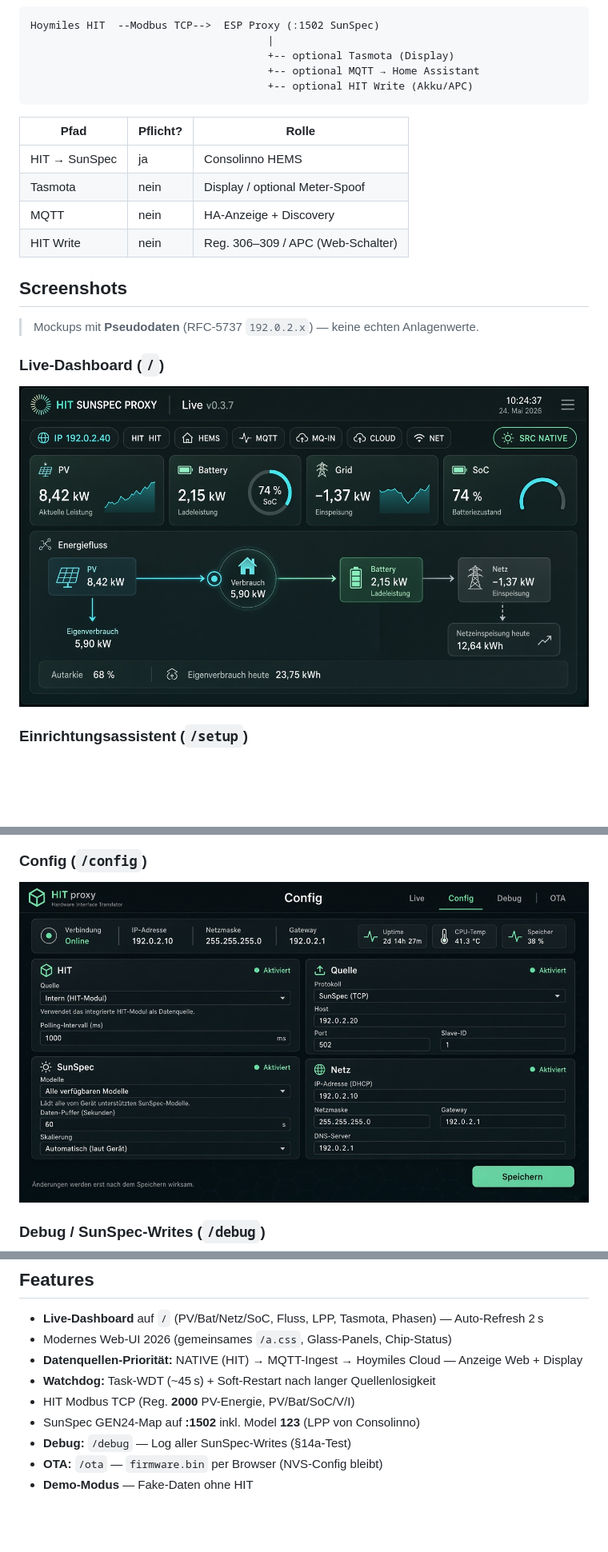
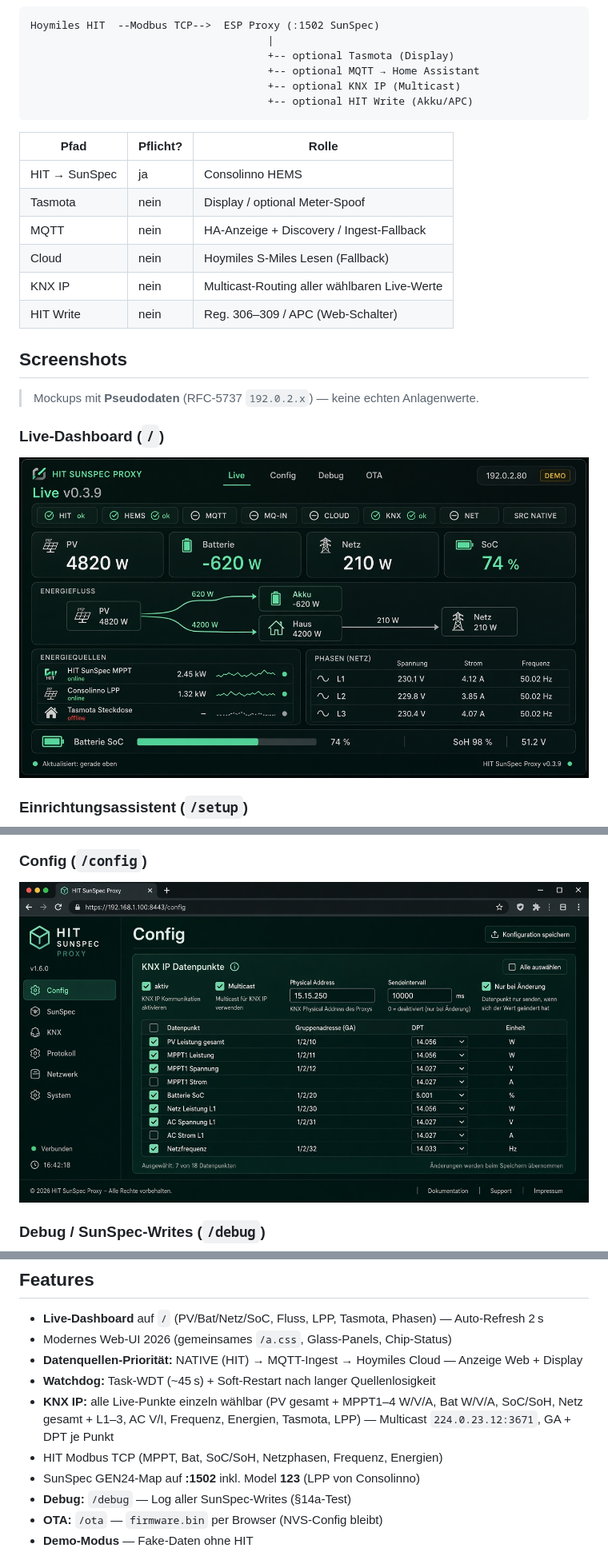
Before and after one commit to atomi23/hit-sunspec-proxy, a Markdown page: README.md, 3 parts joined by grey strips. Shown at 80% size. Drawn GitHub-style; pictures changed too: docs/screenshots/live-dashboard.jpg, docs/screenshots/web-config.jpg; blank space fills up the shorter version.

Commit message:
Expand KNX IP to all selectable live points (v0.3.9).
Publish MPPT/battery/grid/meter channels with per-point GA and DPT, plus refreshed screenshots.

````diff
--- a/README.md
+++ b/README.md
@@ -15,6 +15,7 @@ Hoymiles HIT  --Modbus TCP-->  ESP Proxy (:1502 SunSpec)
                                       |
                                       +-- optional Tasmota (Display)
                                       +-- optional MQTT → Home Assistant
+                                      +-- optional KNX IP (Multicast)
                                       +-- optional HIT Write (Akku/APC)
 ```
 
@@ -22,7 +23,9 @@ Hoymiles HIT  --Modbus TCP-->  ESP Proxy (:1502 SunSpec)
 |------|----------|--------|
 | HIT → SunSpec | ja | Consolinno HEMS |
 | Tasmota | nein | Display / optional Meter-Spoof |
-| MQTT | nein | HA-Anzeige + Discovery |
+| MQTT | nein | HA-Anzeige + Discovery / Ingest-Fallback |
+| Cloud | nein | Hoymiles S-Miles Lesen (Fallback) |
+| KNX IP | nein | Multicast-Routing aller wählbaren Live-Werte |
 | HIT Write | nein | Reg. 306–309 / APC (Web-Schalter) |
 
 ## Screenshots
@@ -59,7 +62,8 @@ Hoymiles HIT  --Modbus TCP-->  ESP Proxy (:1502 SunSpec)
 - Modernes Web-UI 2026 (gemeinsames `/a.css`, Glass-Panels, Chip-Status)
 - **Datenquellen-Priorität:** NATIVE (HIT) → MQTT-Ingest → Hoymiles Cloud — Anzeige Web + Display
 - **Watchdog:** Task-WDT (~45 s) + Soft-Restart nach langer Quellenlosigkeit
-- HIT Modbus TCP (Reg. **2000** PV-Energie, PV/Bat/SoC/V/I)
+- **KNX IP:** alle Live-Punkte einzeln wählbar (PV gesamt + MPPT1–4 W/V/A, Bat W/V/A, SoC/SoH, Netz gesamt + L1–3, AC V/I, Frequenz, Energien, Tasmota, LPP) — Multicast `224.0.23.12:3671`, GA + DPT je Punkt
+- HIT Modbus TCP (MPPT, Bat, SoC/SoH, Netzphasen, Frequenz, Energien)
 - SunSpec GEN24-Map auf **:1502** inkl. Model **123** (LPP von Consolinno)
 - **Debug:** `/debug` — Log aller SunSpec-Writes (§14a-Test)
 - **OTA:** `/ota` — `firmware.bin` per Browser (NVS-Config bleibt)
````
Also changed, not shown: other parts of README.md (+1 -1 lines), 11 other files.
